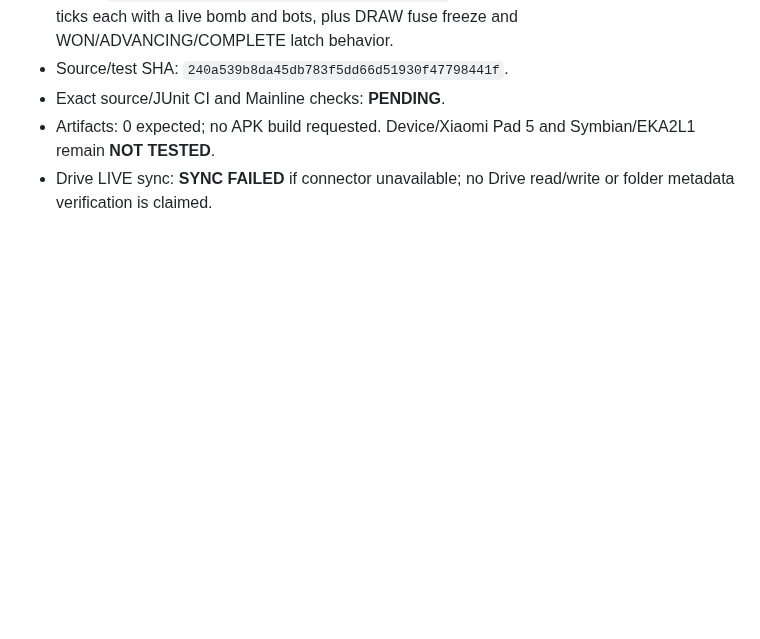
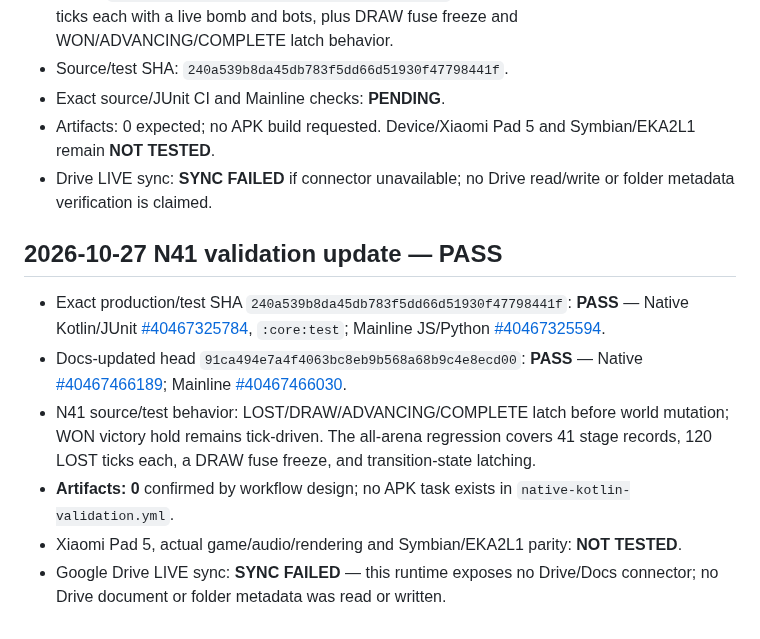
Before and after one commit to amroalhamedi2022-hue/explode-arena-android-remaster, a Markdown page: docs/AUTONOMOUS_ACCEPTANCE.md, the part around the change. Rendered like a GitHub page; blank space fills up the shorter version.

Commit message:
Append N41 terminal freeze validation evidence

```diff
--- a/docs/AUTONOMOUS_ACCEPTANCE.md
+++ b/docs/AUTONOMOUS_ACCEPTANCE.md
@@ -588,3 +588,12 @@ Updated: 2026-10-23 (native migration first code slice)
 - Exact source/JUnit CI and Mainline checks: **PENDING**.
 - Artifacts: 0 expected; no APK build requested. Device/Xiaomi Pad 5 and Symbian/EKA2L1 remain **NOT TESTED**.
 - Drive LIVE sync: **SYNC FAILED** if connector unavailable; no Drive read/write or folder metadata verification is claimed.
+
+## 2026-10-27 N41 validation update — PASS
+
+- Exact production/test SHA `240a539b8da45db783f5dd66d51930f47798441f`: **PASS** — Native Kotlin/JUnit [#40467325784](https://github.com/amroalhamedi2022-hue/explode-arena-android-remaster/actions/runs/40467325784), `:core:test`; Mainline JS/Python [#40467325594](https://github.com/amroalhamedi2022-hue/explode-arena-android-remaster/actions/runs/40467325594).
+- Docs-updated head `91ca494e7a4f4063bc8eb9b568a68b9c4e8ecd00`: **PASS** — Native [#40467466189](https://github.com/amroalhamedi2022-hue/explode-arena-android-remaster/actions/runs/40467466189); Mainline [#40467466030](https://github.com/amroalhamedi2022-hue/explode-arena-android-remaster/actions/runs/40467466030).
+- N41 source/test behavior: LOST/DRAW/ADVANCING/COMPLETE latch before world mutation; WON victory hold remains tick-driven. The all-arena regression covers 41 stage records, 120 LOST ticks each, a DRAW fuse freeze, and transition-state latching.
+- **Artifacts: 0** confirmed by workflow design; no APK task exists in `native-kotlin-validation.yml`.
+- Xiaomi Pad 5, actual game/audio/rendering and Symbian/EKA2L1 parity: **NOT TESTED**.
+- Google Drive LIVE sync: **SYNC FAILED** — this runtime exposes no Drive/Docs connector; no Drive document or folder metadata was read or written.
```
